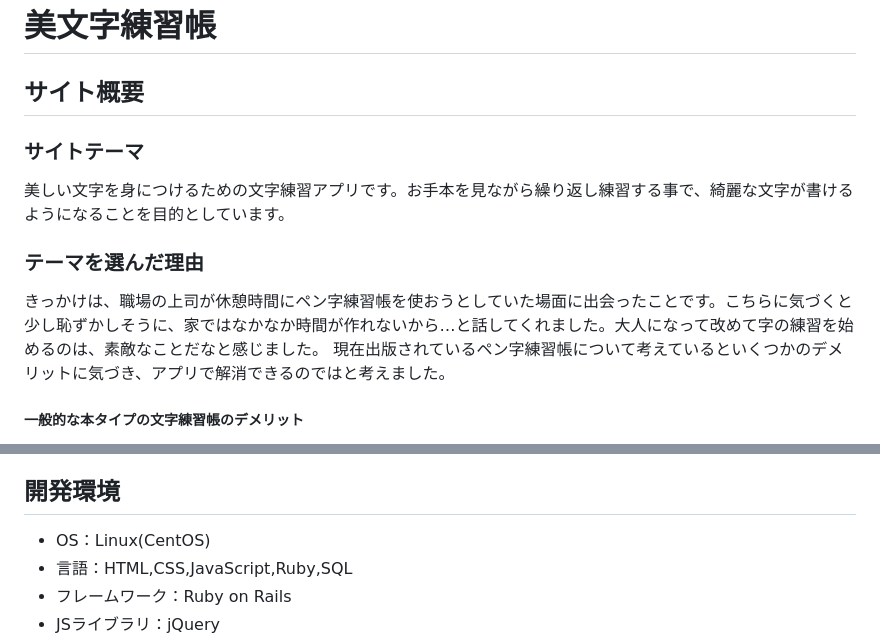
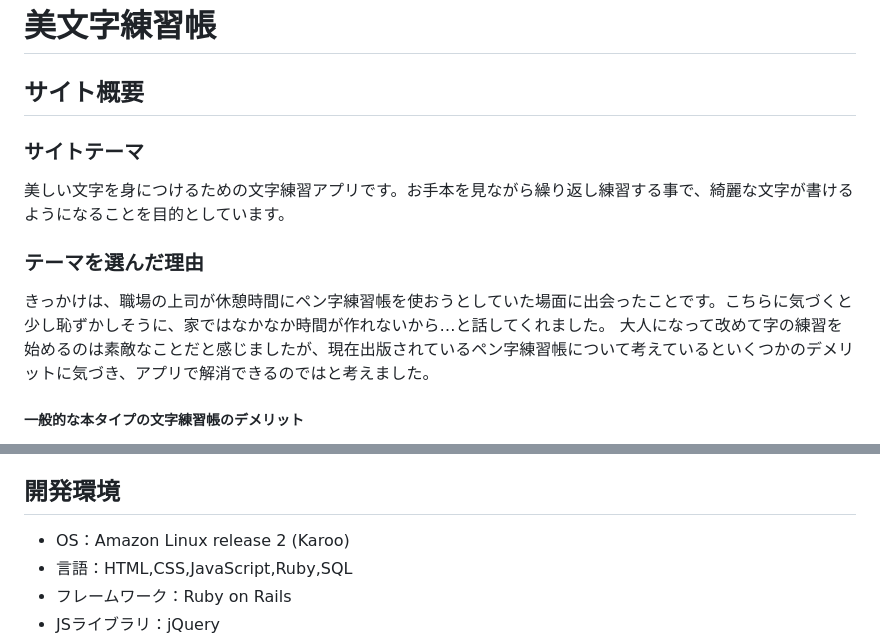
Before and after one commit to macaro-ni/bimozi_training, a Markdown page: README.md, 2 parts joined by grey strips. Rendered like a GitHub page.

Commit message:
[update]readme

```diff
--- a/README.md
+++ b/README.md
@@ -1,13 +1,13 @@
 # 美文字練習帳
 
 ## サイト概要
+
 ### サイトテーマ
 美しい文字を身につけるための文字練習アプリです。お手本を見ながら繰り返し練習する事で、綺麗な文字が書けるようになることを目的としています。
 
 ### テーマを選んだ理由
-
-きっかけは、職場の上司が休憩時間にペン字練習帳を使おうとしていた場面に出会ったことです。こちらに気づくと少し恥ずかしそうに、家ではなかなか時間が作れないから…と話してくれました。大人になって改めて字の練習を始めるのは、素敵なことだなと感じました。
-現在出版されているペン字練習帳について考えているといくつかのデメリットに気づき、アプリで解消できるのではと考えました。
+きっかけは、職場の上司が休憩時間にペン字練習帳を使おうとしていた場面に出会ったことです。こちらに気づくと少し恥ずかしそうに、家ではなかなか時間が作れないから…と話してくれました。
+大人になって改めて字の練習を始めるのは素敵なことだと感じましたが、現在出版されているペン字練習帳について考えているといくつかのデメリットに気づき、アプリで解消できるのではと考えました。
 
 ##### 一般的な本タイプの文字練習帳のデメリット
 * 載っている文字については練習出来るが、自分の名前や住所の手本がない。
@@ -51,7 +49,7 @@
 * 画面遷移図(ユーザー側):https://drive.google.com/file/d/1RtSQgenVI7Wcfy83a3Ui14VMkyfG9IRn/view?usp=sharing
 
 ## 開発環境
-- OS：Linux(CentOS)
+- OS：Amazon Linux release 2 (Karoo)
 - 言語：HTML,CSS,JavaScript,Ruby,SQL
 - フレームワーク：Ruby on Rails
 - JSライブラリ：jQuery
```
Also changed, not shown: other parts of README.md (+0 -2 lines).
